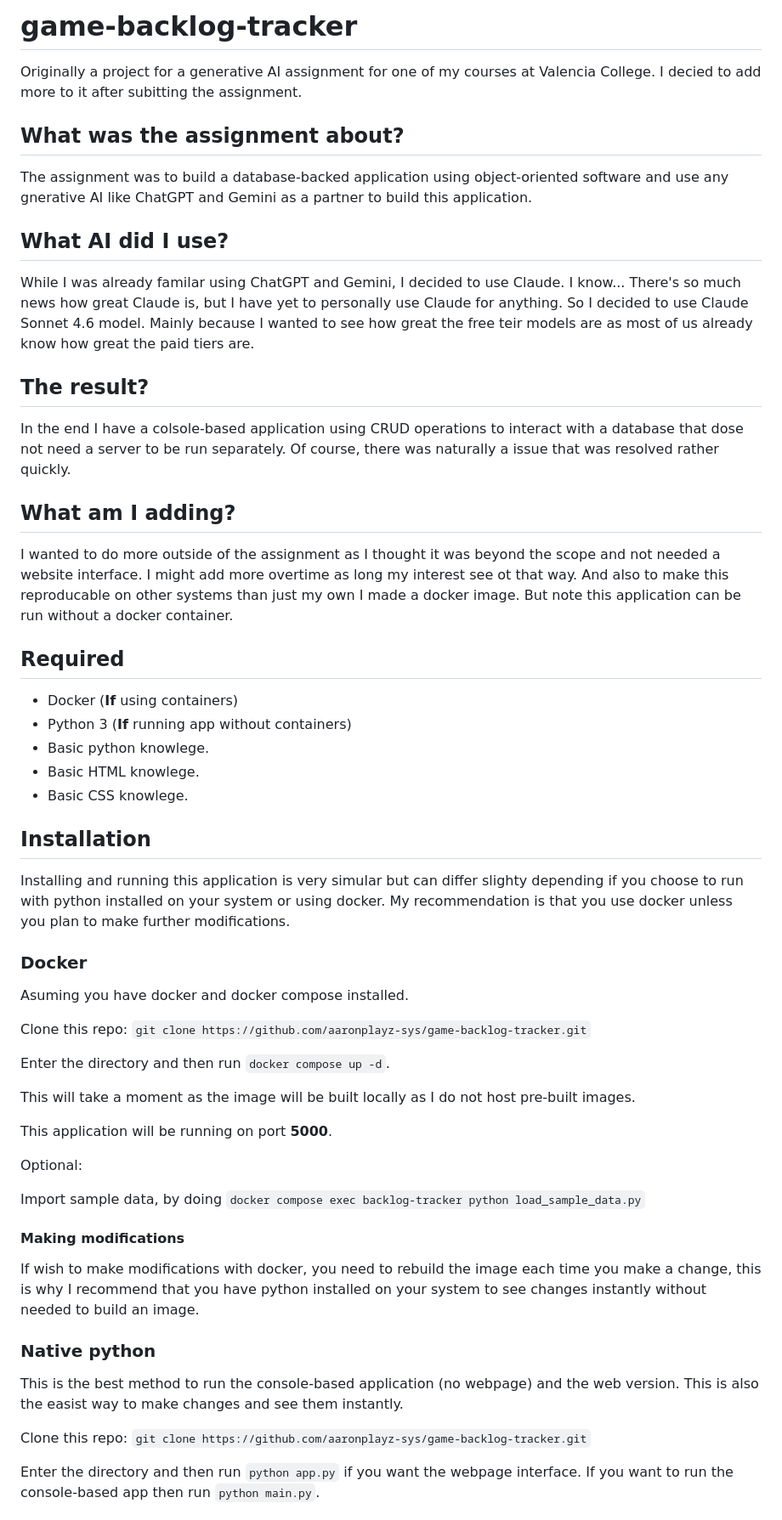
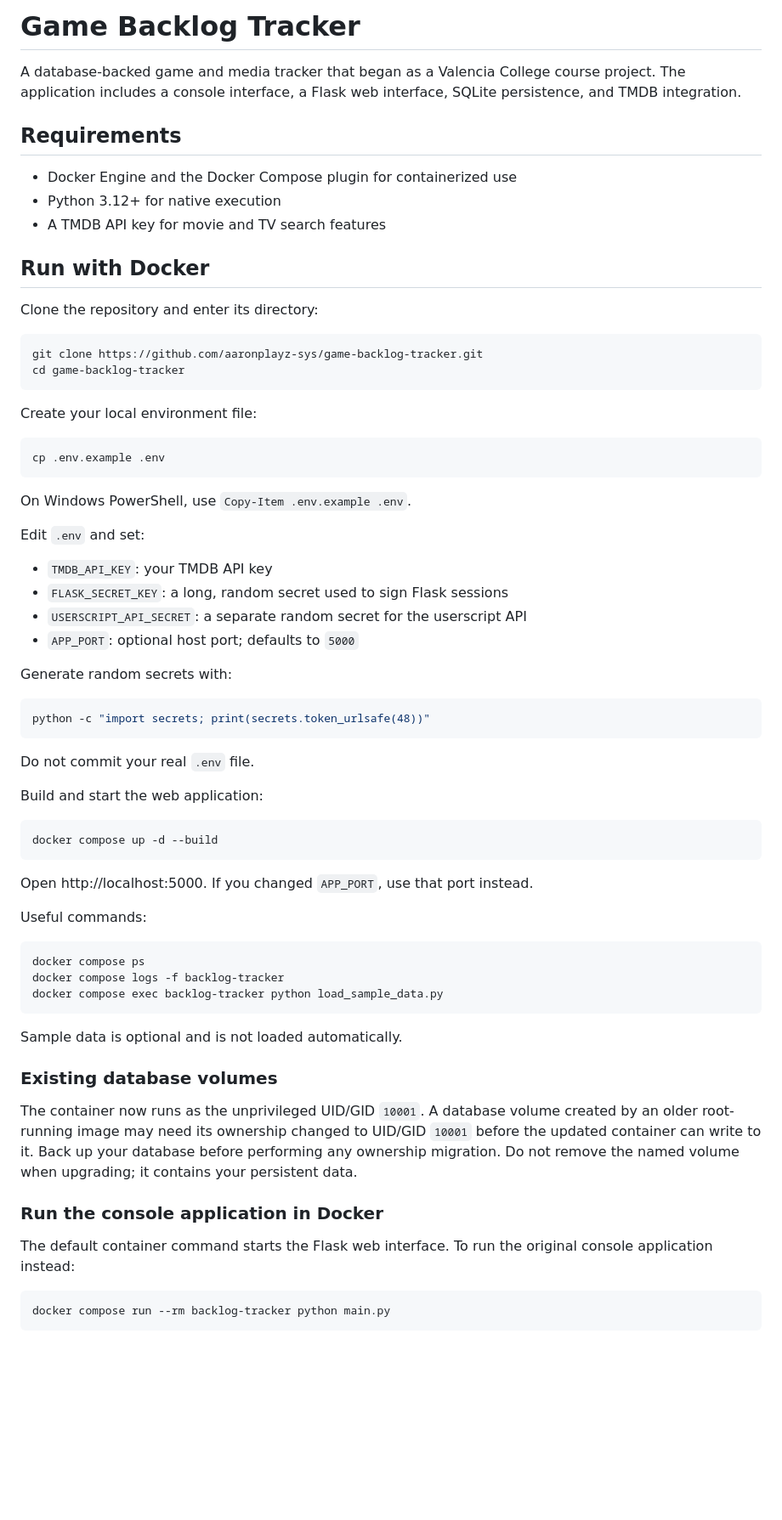
Before and after one commit to aaronplayz-sys/game-backlog-tracker, a Markdown page: README.md, the part around one of its changes. Shown at 85% size. Rendered like a GitHub page; blank space fills up the shorter version.

Commit message:
Document secure Docker deployment and environment setup

````diff
--- a/README.md
+++ b/README.md
@@ -1,57 +1,71 @@
-# game-backlog-tracker
-Originally a project for a generative AI assignment for one of my courses at Valencia College. I decied to add more to it after subitting the assignment.
+# Game Backlog Tracker
 
-## What was the assignment about?
+A database-backed game and media tracker that began as a Valencia College course project. The application includes a console interface, a Flask web interface, SQLite persistence, and TMDB integration.
 
-The assignment was to build a database-backed application using object-oriented software and use any gnerative AI like ChatGPT and Gemini as a partner to build this application.
+## Requirements
 
-## What AI did I use?
+- Docker Engine and the Docker Compose plugin for containerized use
+- Python 3.12+ for native execution
+- A TMDB API key for movie and TV search features
 
-While I was already familar using ChatGPT and Gemini, I decided to use Claude. I know... There's so much news how great Claude is, but I have yet to personally use Claude for anything. So I decided to use Claude Sonnet 4.6 model. Mainly because I wanted to see how great the free teir models are as most of us already know how great the paid tiers are.
+## Run with Docker
 
-## The result?
+Clone the repository and enter its directory:
 
-In the end I have a colsole-based application using CRUD operations to interact with a database that dose not need a server to be run separately. Of course, there was naturally a issue that was resolved rather quickly.
+```bash
+git clone https://github.com/aaronplayz-sys/game-backlog-tracker.git
+cd game-backlog-tracker
+```
 
-## What am I adding?
+Create your local environment file:
 
-I wanted to do more outside of the assignment as I thought it was beyond the scope and not needed a website interface. I might add more overtime as long my interest see ot that way. And also to make this reproducable on other systems than just my own I made a docker image. But note this application can be run without a docker container.
+```bash
+cp .env.example .env
+```
 
-## Required
-- Docker (**If** using containers)
-- Python 3 (**If** running app without containers)
-- Basic python knowlege.
-- Basic HTML knowlege.
-- Basic CSS knowlege.
+On Windows PowerShell, use `Copy-Item .env.example .env`.
 
-## Installation
-Installing and running this application is very simular but can differ slighty depending if you choose to run with python installed on your system or using docker. My recommendation is that you use docker unless you plan to make further modifications.
+Edit `.env` and set:
+- `TMDB_API_KEY`: your TMDB API key
+- `FLASK_SECRET_KEY`: a long, random secret used to sign Flask sessions
+- `USERSCRIPT_API_SECRET`: a separate random secret for the userscript API
+- `APP_PORT`: optional host port; defaults to `5000`
 
-### Docker
+Generate random secrets with:
 
-Asuming you have docker and docker compose installed.
+```bash
+python -c "import secrets; print(secrets.token_urlsafe(48))"
+```
 
-Clone this repo: `git clone https://github.com/aaronplayz-sys/game-backlog-tracker.git`
+Do not commit your real `.env` file.
 
-Enter the directory and then run `docker compose up -d`.
+Build and start the web application:
 
-This will take a moment as the image will be built locally as I do not host pre-built images.
+```bash
+docker compose up -d --build
+```
 
-This application will be running on port **5000**.
+Open http://localhost:5000. If you changed `APP_PORT`, use that port instead.
 
-Optional:
+Useful commands:
 
-Import sample data, by doing `docker compose exec backlog-tracker python load_sample_data.py`
+```bash
+docker compose ps
+docker compose logs -f backlog-tracker
+docker compose exec backlog-tracker python load_sample_data.py
+```
 
-#### Making modifications
+Sample data is optional and is not loaded automatically.
 
-If wish to make modifications with docker, you need to rebuild the image each time you make a change, this is why I recommend that you have python installed on your system to see changes instantly without needed to build an image.
+### Existing database volumes
 
-### Native python
+The container now runs as the unprivileged UID/GID `10001`. A database volume created by an older root-running image may need its ownership changed to UID/GID `10001` before the updated container can write to it. Back up your database before performing any ownership migration. Do not remove the named volume when upgrading; it contains your persistent data.
 
-This is the best method to run the console-based application (no webpage) and the web version. This is also the easist way to make changes and see them instantly.
+### Run the console application in Docker
 
-Clone this repo: `git clone https://github.com/aaronplayz-sys/game-backlog-tracker.git`
+The default container command starts the Flask web interface. To run the original console application instead:
 
-Enter the directory and then run `python app.py` if you want the webpage interface. If you want to run the console-based app then run `python main.py`.
+```bash
+docker compose run --rm backlog-tracker python main.py
+```
 
````
Also changed, not shown: other parts of README.md (+49 -8 lines).
